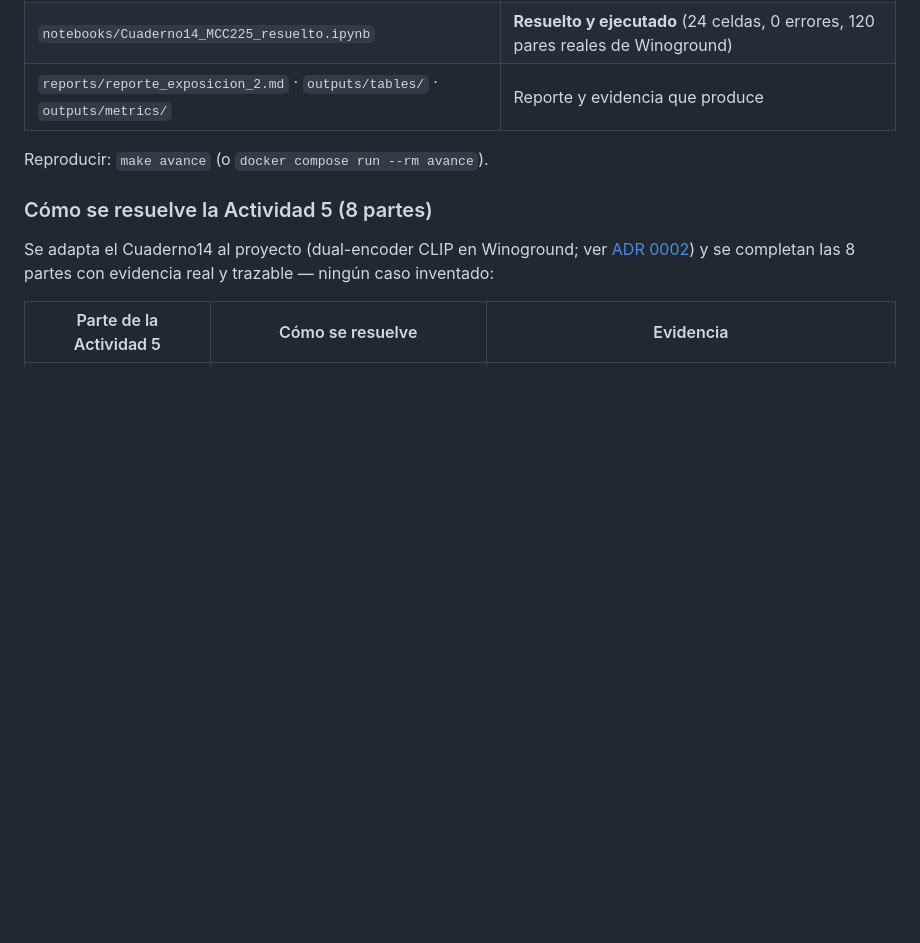
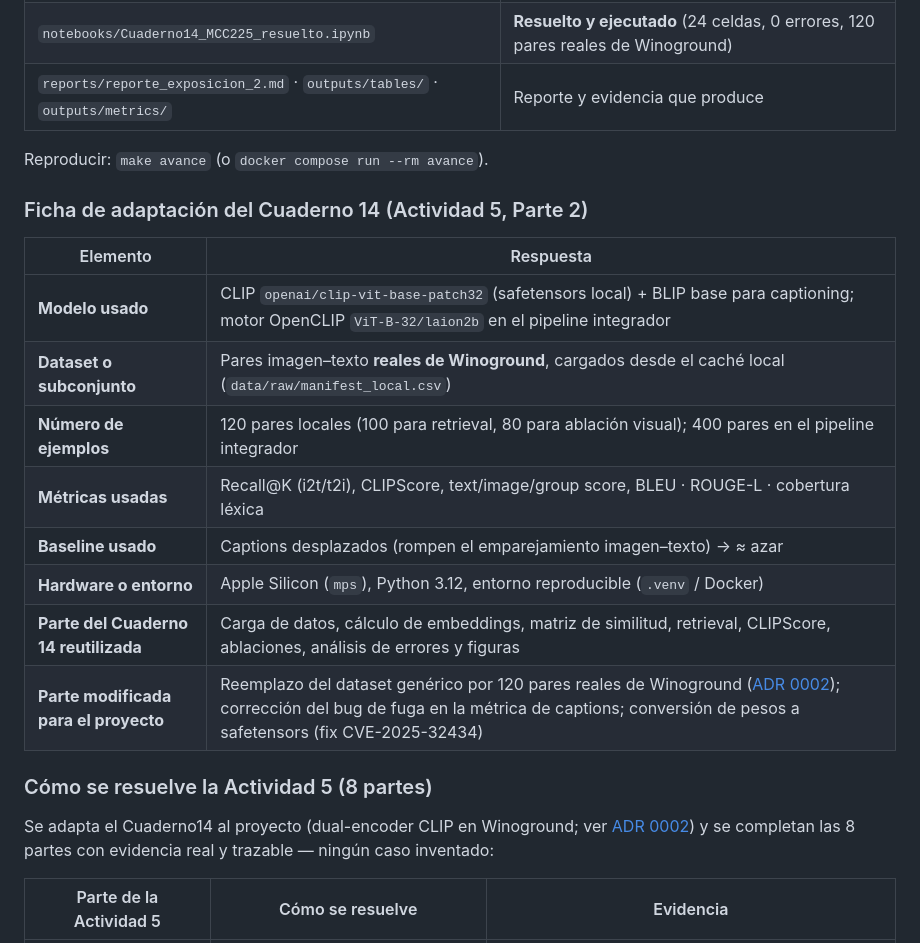
Before and after one commit to nielspac177/MCC225-Winoground, a Markdown page: README.md, the part around the change. Rendered like a GitHub page; blank space fills up the shorter version.

Commit message:
README: ficha de adaptacion del Cuaderno 14 (Actividad 5 Parte 2) con valores reales

```diff
--- a/README.md
+++ b/README.md
@@ -213,6 +213,19 @@ Checklist completo y trazabilidad rúbrica→archivo en
 
 Reproducir: `make avance` (o `docker compose run --rm avance`).
 
+### Ficha de adaptación del Cuaderno 14 (Actividad 5, Parte 2)
+
+| Elemento | Respuesta |
+|---|---|
+| **Modelo usado** | CLIP `openai/clip-vit-base-patch32` (safetensors local) + BLIP base para captioning; motor OpenCLIP `ViT-B-32/laion2b` en el pipeline integrador |
+| **Dataset o subconjunto** | Pares imagen–texto **reales de Winoground**, cargados desde el caché local (`data/raw/manifest_local.csv`) |
+| **Número de ejemplos** | 120 pares locales (100 para retrieval, 80 para ablación visual); 400 pares en el pipeline integrador |
+| **Métricas usadas** | Recall@K (i2t/t2i), CLIPScore, text/image/group score, BLEU · ROUGE-L · cobertura léxica |
+| **Baseline usado** | Captions desplazados (rompen el emparejamiento imagen–texto) → ≈ azar |
+| **Hardware o entorno** | Apple Silicon (`mps`), Python 3.12, entorno reproducible (`.venv` / Docker) |
+| **Parte del Cuaderno 14 reutilizada** | Carga de datos, cálculo de embeddings, matriz de similitud, retrieval, CLIPScore, ablaciones, análisis de errores y figuras |
+| **Parte modificada para el proyecto** | Reemplazo del dataset genérico por 120 pares reales de Winoground ([ADR 0002](docs/adr/0002-cuaderno14-sobre-winoground.md)); corrección del bug de fuga en la métrica de captions; conversión de pesos a safetensors (fix CVE-2025-32434) |
+
 ### Cómo se resuelve la Actividad 5 (8 partes)
 
 Se adapta el Cuaderno14 al proyecto (dual-encoder CLIP en Winoground; ver
```
